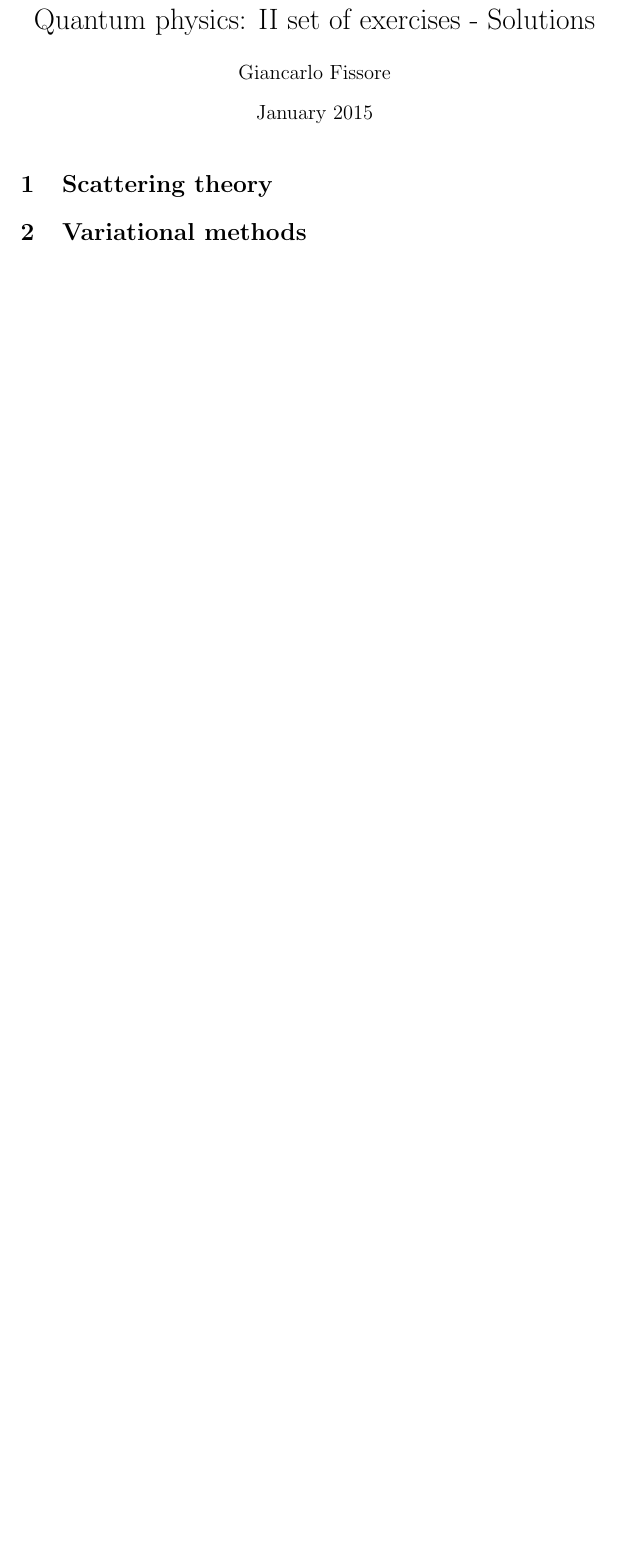
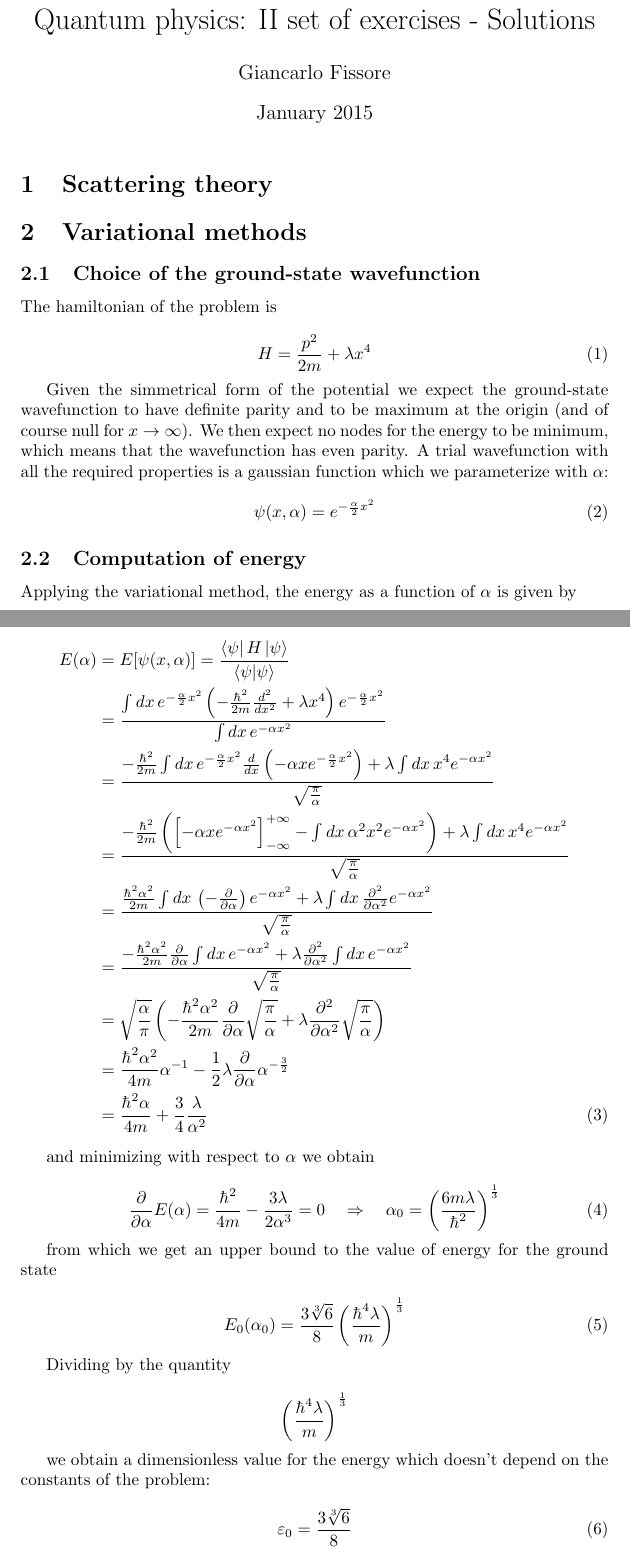
Before and after one commit to doubleslashG/qm-ex, a LaTeX document (solutions_II_set.tex): part of page 1 of 8 before the commit and two parts of pages 1 and 2 of 10 after it, the two joined at a grey line, cut so that both start at the same text, the shorter picture padded with empty space. Compiled offline with pdfLaTeX.

Commit message:
Exercise done.

```diff
--- a/solutions_II_set.tex
+++ b/solutions_II_set.tex
@@ -23,6 +23,56 @@
 \section{Scattering theory}
 
 \section{Variational methods}
+
+\subsection{Choice of the ground-state wavefunction}
+The hamiltonian of the problem is
+
+\begin{equation}
+H = \frac{p^2}{2m} + \lambda x^4
+\end{equation}
+
+Given the simmetrical form of the potential we expect the ground-state wavefunction to have definite parity and to be maximum at the origin (and of course null for \( x \rightarrow \infty \)). We then expect no nodes for the energy to be minimum, which means that the wavefunction has even parity. A trial wavefunction with all the required properties is a gaussian function which we parameterize with \(\alpha\):
+
+\begin{equation}
+\psi(x,\alpha) = e^{-\frac{\alpha}{2}x^2}
+\end{equation}
+
+\subsection{Computation of energy}
+Applying the variational method, the energy as a function of \(\alpha\) is given by
+
+\begin{align}
+E(\alpha) & = E[\psi(x, \alpha)] = \frac{\bra{\psi} H \ket{\psi}}{\braket{\psi}{\psi}} \nonumber \\
+& = \frac{\int dx \, e^{-\frac{\alpha}{2}x^2} \left( -\frac{\hbar^2}{2m} \frac{d^2}{dx^2} + \lambda x^4 \right) e^{-\frac{\alpha}{2}x^2}}{\int dx \, e^{-\alpha x^2}} \nonumber \\
+& = \frac{-\frac{\hbar^2}{2m} \int dx \, e^{-\frac{\alpha}{2}x^2} \frac{d}{dx} \left(-\alpha x e^{-\frac{\alpha}{2}x^2} \right) + \lambda \int dx \, x^4 e^{-\alpha x^2}}{\sqrt{\frac{\pi}{\alpha}}} \nonumber \\
+& = \frac{-\frac{\hbar^2}{2m} \left( \left[-\alpha x e^{-\alpha x^2} \right]_{-\infty}^{+\infty} - \int dx \, \alpha^2 x^2 e^{-\alpha x^2} \right) + \lambda \int dx \, x^4 e^{-\alpha x^2}}{\sqrt{\frac{\pi}{\alpha}}} \nonumber \\
+& = \frac{\frac{\hbar^2\alpha^2}{2m} \int dx \, \left( -\frac{\partial}{\partial \alpha} \right) e^{-\alpha x^2} + \lambda \int dx \, \frac{\partial^2}{\partial \alpha^2} e^{-\alpha x^2}}{\sqrt{\frac{\pi}{\alpha}}} \nonumber \\
+& = \frac{-\frac{\hbar^2\alpha^2}{2m} \frac{\partial}{\partial \alpha} \int dx \, e^{-\alpha x^2} + \lambda \frac{\partial^2}{\partial \alpha^2} \int dx \, e^{-\alpha x^2}}{\sqrt{\frac{\pi}{\alpha}}} \nonumber \\
+& = \sqrt{\frac{\alpha}{\pi}} \left( -\frac{\hbar^2\alpha^2}{2m} \frac{\partial}{\partial \alpha} \sqrt{\frac{\pi}{\alpha}} + \lambda \frac{\partial^2}{\partial \alpha^2} \sqrt{\frac{\pi}{\alpha}} \right) \nonumber \\
+& = \frac{\hbar^2\alpha^2}{4m}\alpha^{-1} -\frac{1}{2} \lambda \frac{\partial}{\partial \alpha} \alpha^{-\frac{3}{2}} \nonumber \\
+& = \frac{\hbar^2\alpha}{4m} + \frac{3}{4} \frac{\lambda}{\alpha^2}
+\end{align}
+
+and minimizing with respect to \( \alpha \) we obtain
+
+\begin{equation}
+\frac{\partial}{\partial\alpha} E(\alpha) = \frac{\hbar^2}{4m} -\frac{3\lambda}{2\alpha^3} = 0 \quad \Rightarrow \quad \alpha_0 = \left( \frac{6m\lambda}{\hbar^2} \right)^{\frac{1}{3}}
+\end{equation}
+
+from which we get an upper bound to the value of energy for the ground state
+
+\begin{equation}
+E_0(\alpha_0) = \frac{3\sqrt[3]{6}}{8} \left( \frac{\hbar^4 \lambda}{m} \right)^{\frac{1}{3}}
+\end{equation}
+
+Dividing by the quantity
+
+\[ \left( \frac{\hbar^4 \lambda}{m} \right)^{\frac{1}{3}} \]
+
+we obtain a dimensionless value for the energy which doesn't depend on the constants of the problem:
+
+\begin{equation}
+\varepsilon_0 = \frac{3\sqrt[3]{6}}{8}
+\end{equation}
 
 \section{Perturbative methods}
 
```
